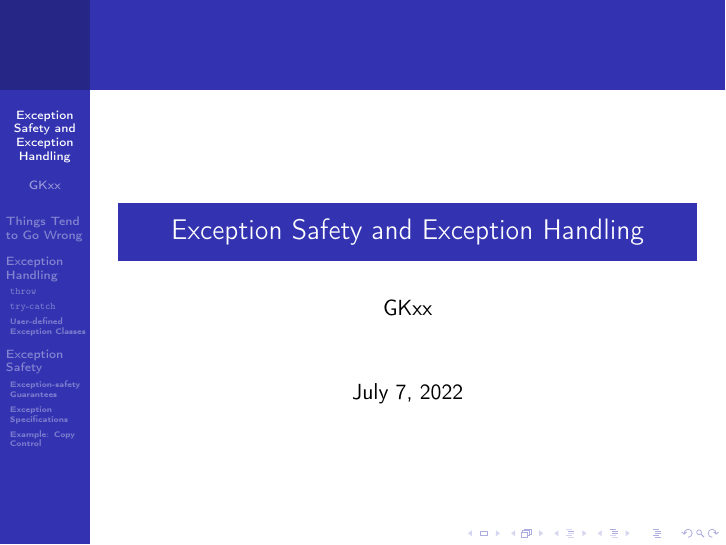
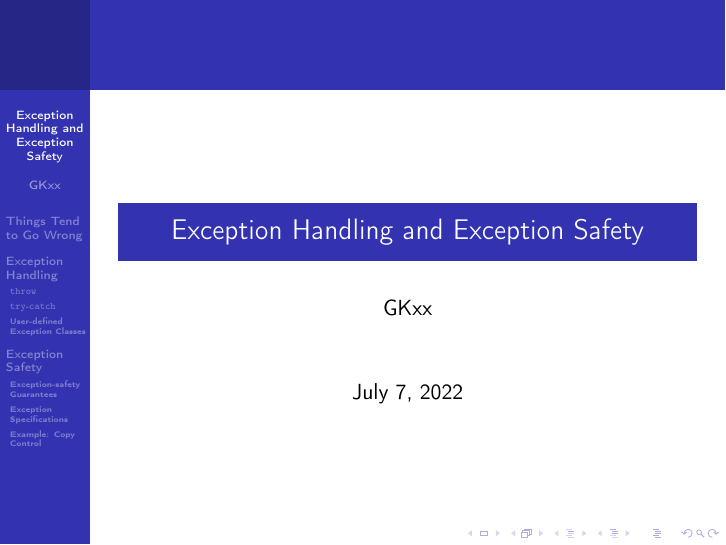
Before and after one commit to GKxxUCAS/CS100-recitations-spring2022, LaTeX slides (exception/exception.tex): page 1 of 80. Compiled offline with pdfLaTeX.

Commit message:
format of latex code

```diff
--- a/exception/exception.tex
+++ b/exception/exception.tex
@@ -9,7 +9,7 @@
 
 \newcommand{\Highlight}{\makebox[0pt][l]{\color{pink}\rule[-4pt]{\textwidth}{11pt}}}
 
-\title{Exception Safety and Exception Handling}
+\title{Exception Handling and Exception Safety}
 \author{GKxx}
 \date{\today}
 
```
Also changed, not shown: exception/exception.pdf. Lines whose indentation alone changed are shown as unchanged.
